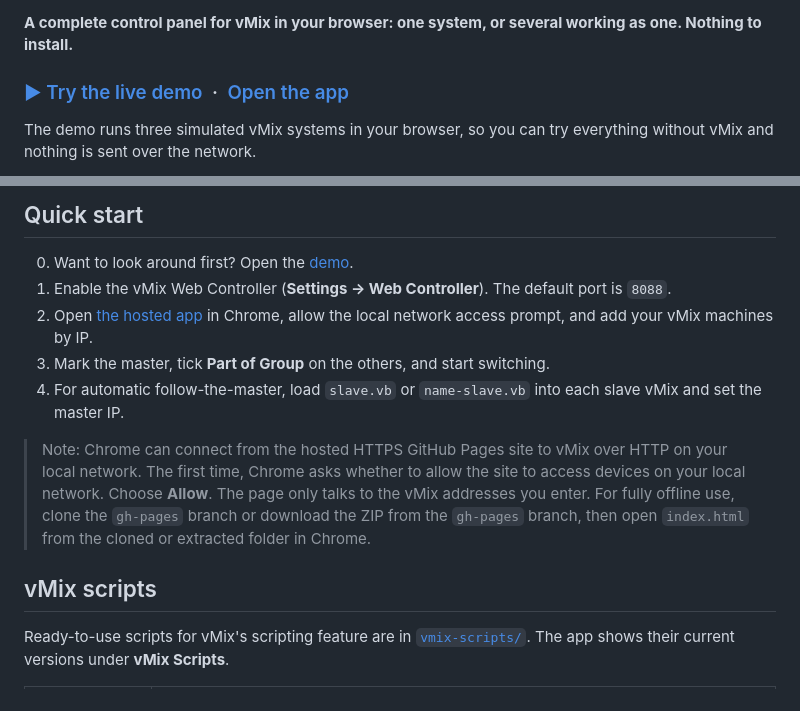
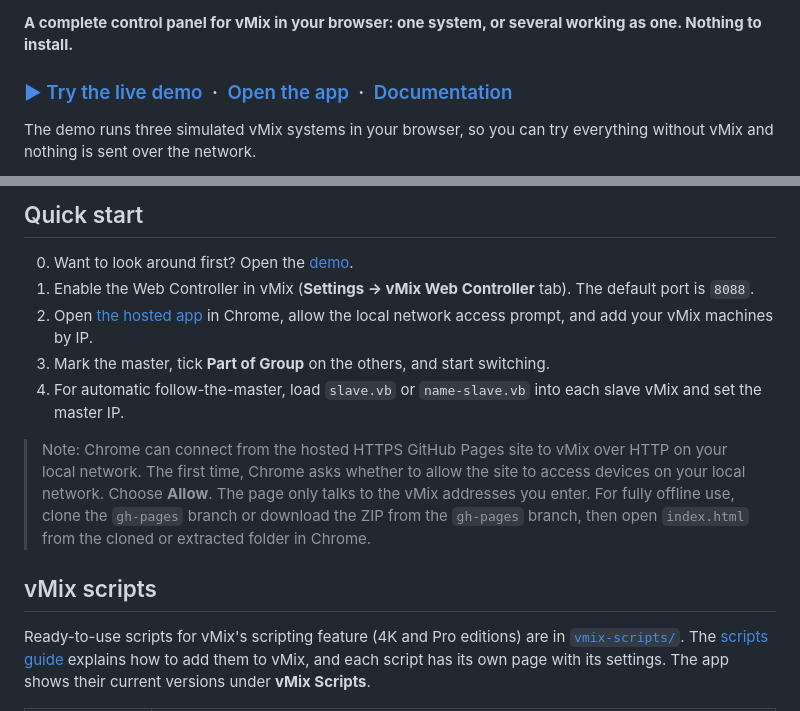
Before and after one commit to live-miracles/vmix-master, a Markdown page: README.md, 2 parts joined by grey strips. GitHub-like rendering.

```diff
--- a/README.md
+++ b/README.md
@@ -4,7 +4,7 @@
 
 **A complete control panel for vMix in your browser: one system, or several working as one. Nothing to install.**
 
-### [▶ Try the live demo](https://live-miracles.github.io/vmix-master/?demo) &nbsp;·&nbsp; [Open the app](https://live-miracles.github.io/vmix-master/)
+### [▶ Try the live demo](https://live-miracles.github.io/vmix-master/?demo) &nbsp;·&nbsp; [Open the app](https://live-miracles.github.io/vmix-master/) &nbsp;·&nbsp; [Documentation](docs/README.md)
 
 The demo runs three simulated vMix systems in your browser, so you can try everything without vMix and nothing is sent over the network.
 
@@ -56,7 +56,7 @@ Use the built-in Web Controller if you have a few inputs and only need simple sw
 ## Quick start
 
 0. Want to look around first? Open the [demo](https://live-miracles.github.io/vmix-master/?demo).
-1. Enable the vMix Web Controller (**Settings → Web Controller**). The default port is `8088`.
+1. Enable the Web Controller in vMix (**Settings → vMix Web Controller** tab). The default port is `8088`.
 2. Open [the hosted app](https://live-miracles.github.io/vmix-master/) in Chrome, allow the local network access prompt, and add your vMix machines by IP.
 3. Mark the master, tick **Part of Group** on the others, and start switching.
 4. For automatic follow-the-master, load `slave.vb` or `name-slave.vb` into each slave vMix and set the master IP.
@@ -65,5 +65,5 @@ Use the built-in Web Controller if you have a few inputs and only need simple sw
 
 ## vMix scripts
 
-Ready-to-use scripts for vMix's scripting feature are in [`vmix-scripts/`](vmix-scripts/). The app shows their current versions under **vMix Scripts**.
+Ready-to-use scripts for vMix's scripting feature (4K and Pro editions) are in [`vmix-scripts/`](vmix-scripts/). The [scripts guide](docs/2-scripts/1-overview.md) explains how to add them to vMix, and each script has its own page with its settings. The app shows their current versions under **vMix Scripts**.
 
```
Also changed, not shown: other parts of README.md (+9 -9 lines).
